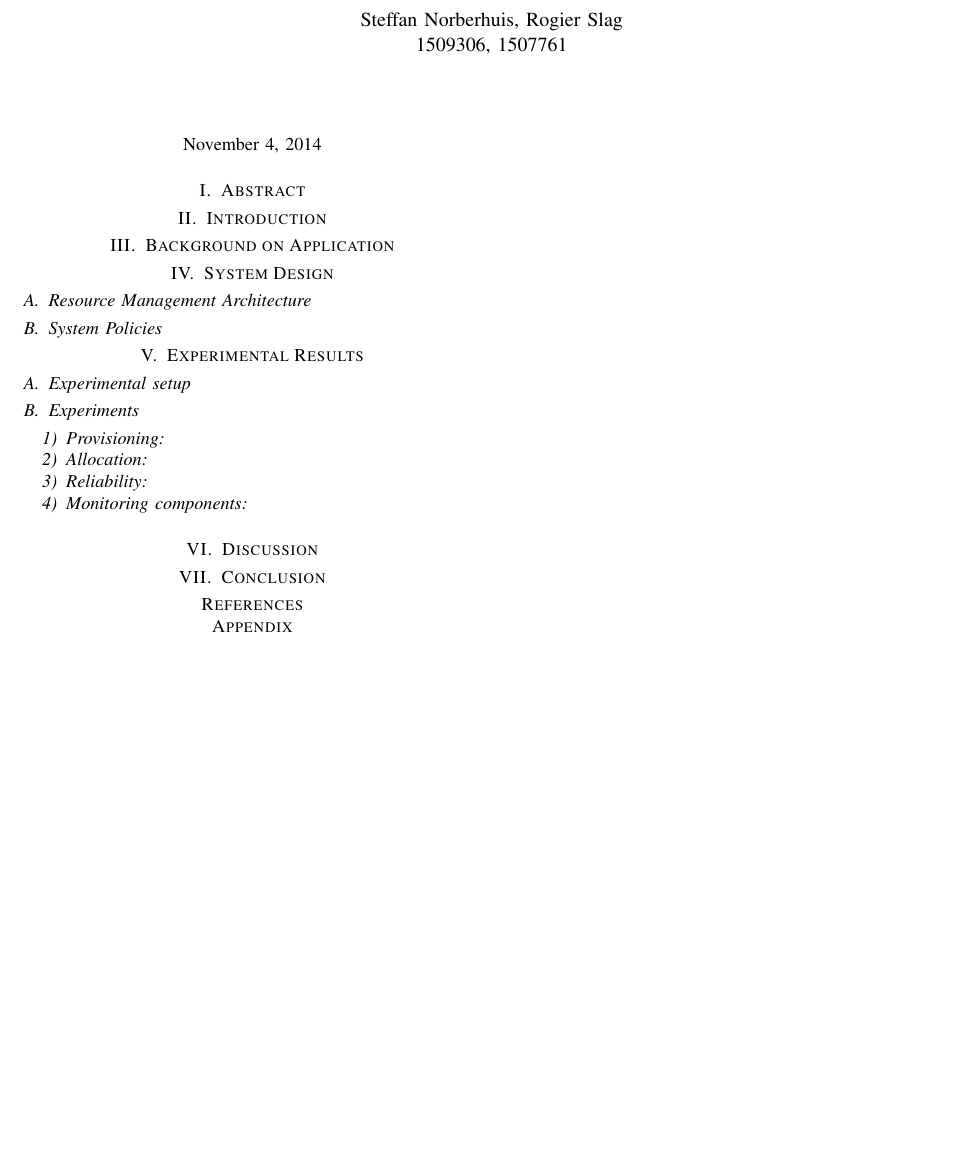
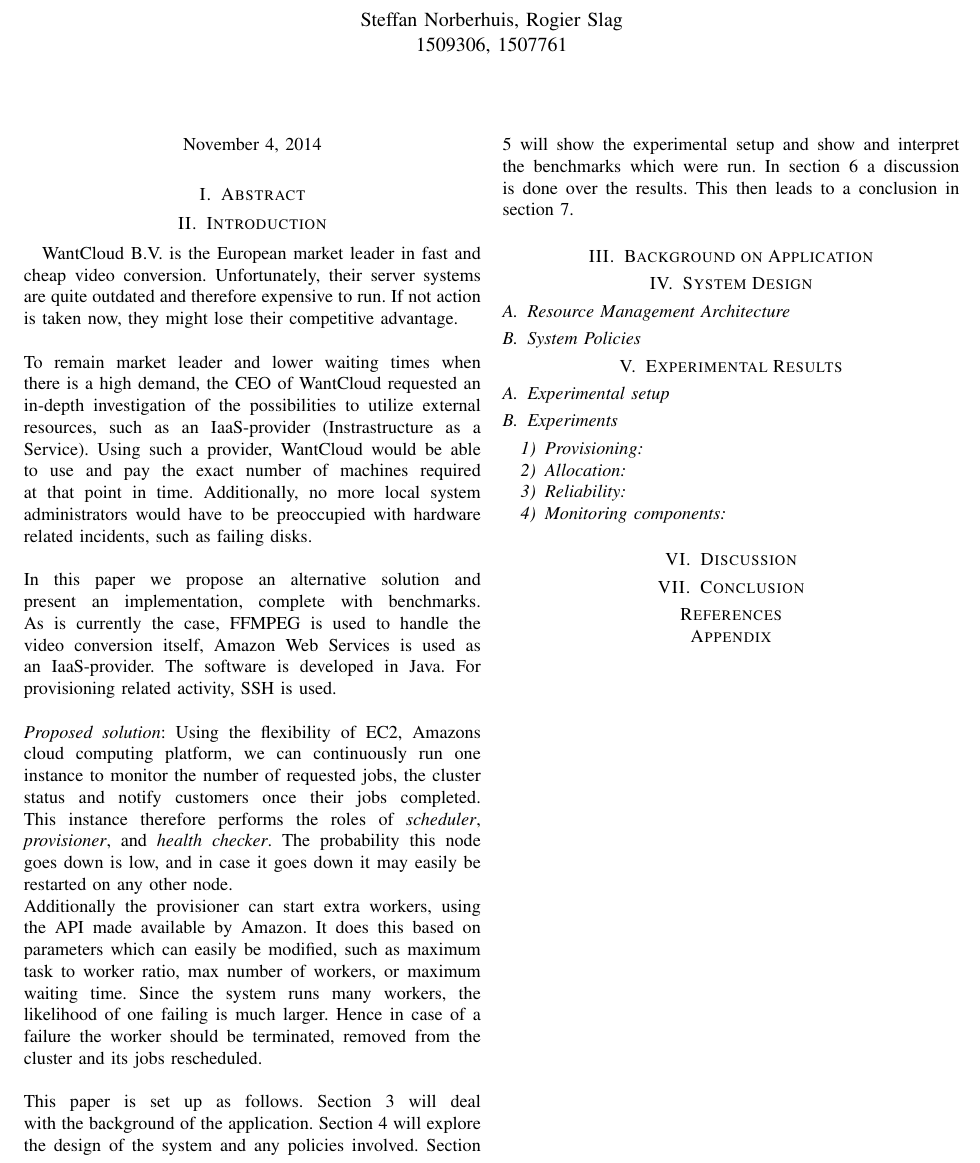
Before and after one commit to rogierslag/CloudComputing, a LaTeX paper (doc/report.tex): part of the page, cut so that both start at the same text, the shorter picture padded with empty space. Compiled offline with pdfLaTeX.

Commit message:
report introduction

```diff
--- a/doc/report.tex
+++ b/doc/report.tex
@@ -21,14 +21,17 @@
 
 
 \section{Introduction}
-%Recommended size abstract and introduction 1 page
-%Describe the problem
 
-%Related work
-
-%To be implemented system
-
-%structure of arcticle
+WantCloud B.V. is the European market leader in fast and cheap video conversion. Unfortunately, their server systems are quite outdated and therefore expensive to run. If not action is taken now, they might lose their competitive advantage.\\
+\\
+To remain market leader and lower waiting times when there is a high demand, the CEO of WantCloud requested an in-depth investigation of the possibilities to utilize external resources, such as an IaaS-provider (Instrastructure as a Service). Using such a provider, WantCloud would be able to use and pay the exact number of machines required at that point in time. Additionally, no more local system administrators would have to be preoccupied with hardware related incidents, such as failing disks.\\
+\\
+In this paper we propose an alternative solution and present an implementation, complete with benchmarks. As is currently the case, FFMPEG is used to handle the video conversion itself, Amazon Web Services is used as an IaaS-provider. The software is developed in Java. For provisioning related activity, SSH is used.\\
+\\
+\textit{Proposed solution}: Using the flexibility of EC2, Amazons cloud computing platform, we can continuously run one instance to monitor the number of requested jobs, the cluster status and notify customers once their jobs completed. This instance therefore performs the roles of \textit{scheduler}, \textit{provisioner}, and \textit{health checker}. The probability this node goes down is low, and in case it goes down it may easily be restarted on any other node.\\
+Additionally the provisioner can start extra workers, using the API made available by Amazon. It does this based on parameters which can easily be modified, such as maximum task to worker ratio, max number of workers, or maximum waiting time. Since the system runs many workers, the likelihood of one failing is much larger. Hence in case of a failure the worker should be terminated, removed from the cluster and its jobs rescheduled.\\
+\\
+This paper is set up as follows. Section 3 will deal with the background of the application. Section 4 will explore the design of the system and any policies involved. Section 5 will show the experimental setup and show and interpret the benchmarks which were run. In section 6 a discussion is done over the results. This then leads to a conclusion in section 7.
 
 \section{Background on Application}
 
```
